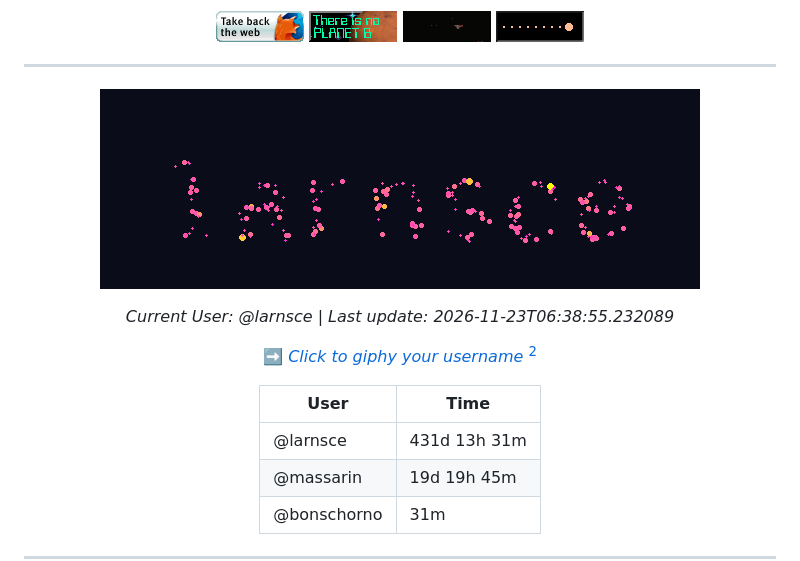
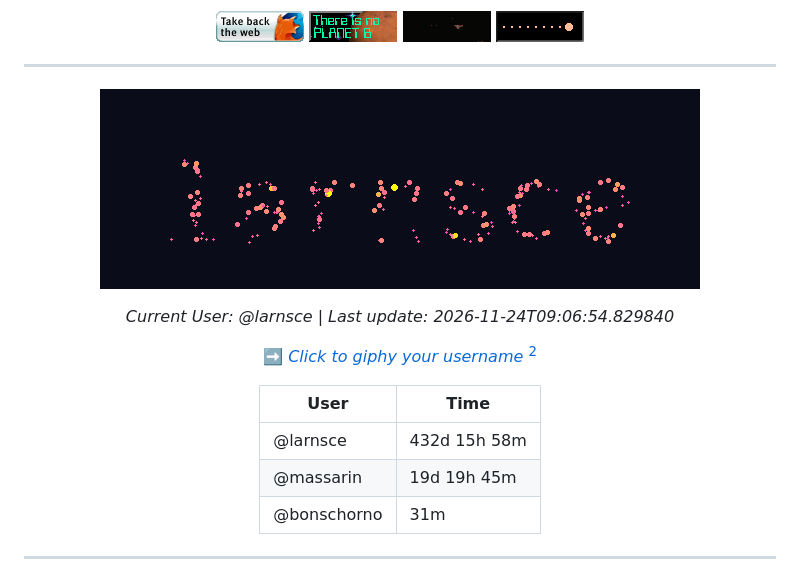
Before and after one commit to massarin/massarin, a Markdown page: README.md, the part around the change. Drawn GitHub-style; pictures changed too: assets/gugs.gif.

Commit message:
Update README with larnsce's GUGS animation

```diff
--- a/README.md
+++ b/README.md
@@ -28,13 +28,13 @@ A hitchhiker of the cosmos, with a background in computational methods and progr
 
 ![larnsce's GIF](assets/gugs.gif)
 
-*Current User: @larnsce | Last update: 2026-11-23T06:38:55.232089*
+*Current User: @larnsce | Last update: 2026-11-24T09:06:54.829840*
 
 ➡️ *[Click to giphy your username](https://github.com/massarin/massarin/issues/new?title=GUGS%20simulation%20request.&body=Use%20my%20github%20username%20as%20initial%20conditions%20to%20an%20n-body%20simulation!)* [^2]
 
 | User | Time |
 |------|------------|
-| @larnsce | 431d 13h 31m |
+| @larnsce | 432d 15h 58m |
 | @massarin | 19d 19h 45m |
 | @bonschorno | 31m |
 
```
Also changed, not shown: 1 other file.
